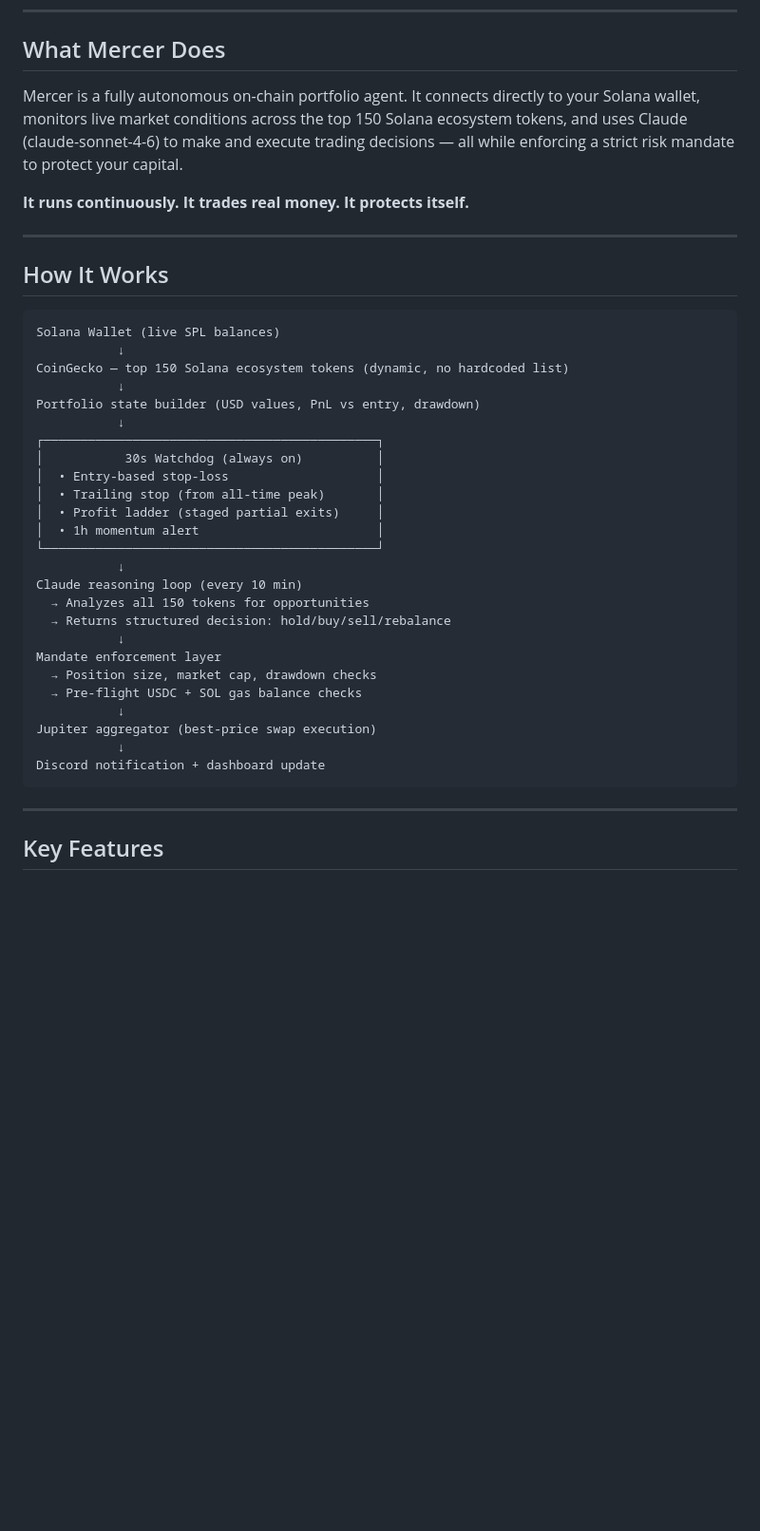
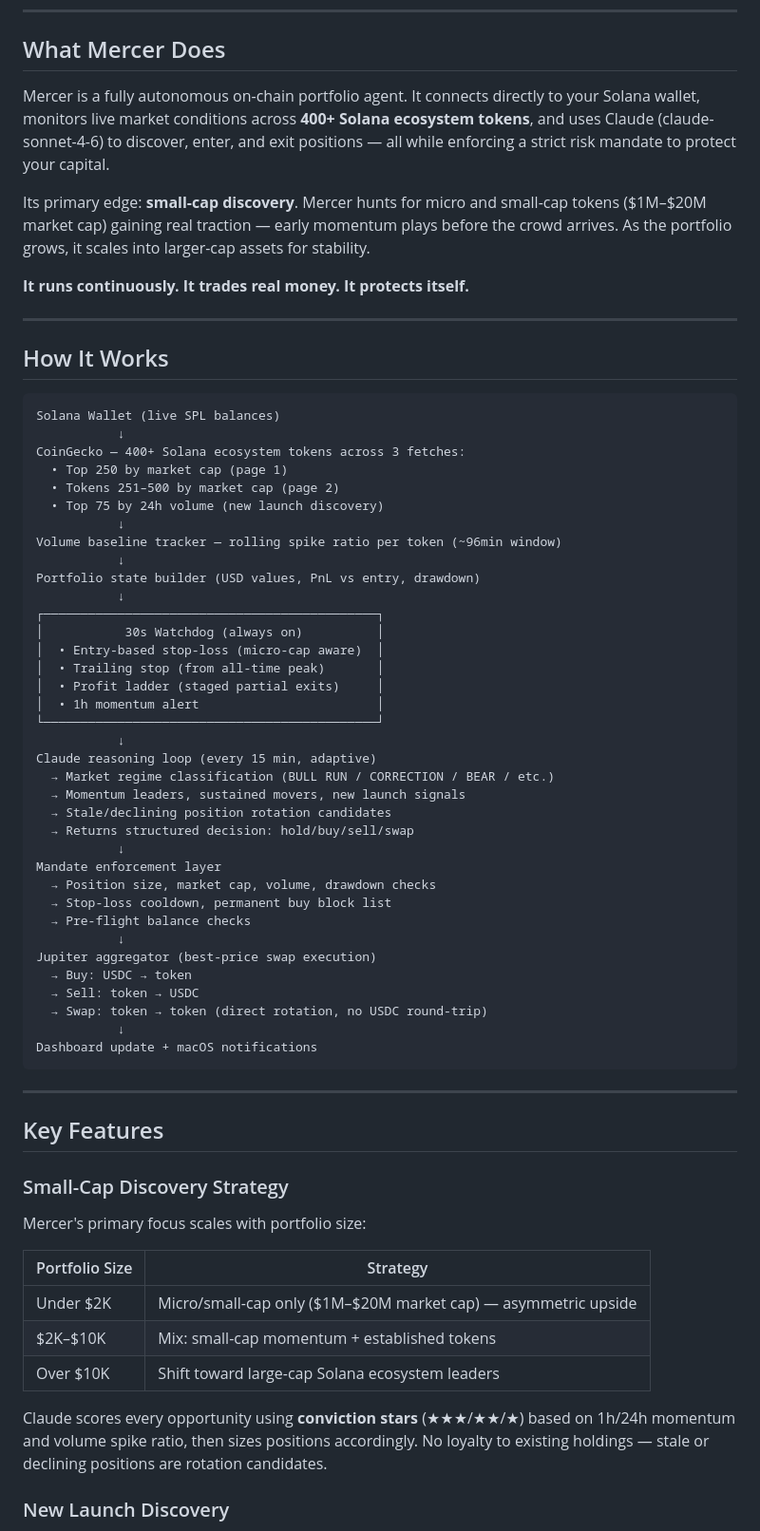
Before and after one commit to MercerSystems/mercer-agent, a Markdown page: README.md, the part around one of its changes. Shown at 95% size. Rendered like a GitHub page; blank space fills up the shorter version.

````diff
--- a/README.md
+++ b/README.md
@@ -22,7 +22,9 @@
 
 ## What Mercer Does
 
-Mercer is a fully autonomous on-chain portfolio agent. It connects directly to your Solana wallet, monitors live market conditions across the top 150 Solana ecosystem tokens, and uses Claude (claude-sonnet-4-6) to make and execute trading decisions — all while enforcing a strict risk mandate to protect your capital.
+Mercer is a fully autonomous on-chain portfolio agent. It connects directly to your Solana wallet, monitors live market conditions across **400+ Solana ecosystem tokens**, and uses Claude (claude-sonnet-4-6) to discover, enter, and exit positions — all while enforcing a strict risk mandate to protect your capital.
+
+Its primary edge: **small-cap discovery**. Mercer hunts for micro and small-cap tokens ($1M–$20M market cap) gaining real traction — early momentum plays before the crowd arrives. As the portfolio grows, it scales into larger-cap assets for stability.
 
 **It runs continuously. It trades real money. It protects itself.**
 
@@ -33,32 +35,57 @@ Mercer is a fully autonomous on-chain portfolio agent. It connects directly to y
 ```
 Solana Wallet (live SPL balances)
            ↓
-CoinGecko — top 150 Solana ecosystem tokens (dynamic, no hardcoded list)
+CoinGecko — 400+ Solana ecosystem tokens across 3 fetches:
+  • Top 250 by market cap (page 1)
+  • Tokens 251–500 by market cap (page 2)
+  • Top 75 by 24h volume (new launch discovery)
+           ↓
+Volume baseline tracker — rolling spike ratio per token (~96min window)
            ↓
 Portfolio state builder (USD values, PnL vs entry, drawdown)
            ↓
 ┌─────────────────────────────────────────────┐
 │           30s Watchdog (always on)          │
-│  • Entry-based stop-loss                    │
+│  • Entry-based stop-loss (micro-cap aware)  │
 │  • Trailing stop (from all-time peak)       │
 │  • Profit ladder (staged partial exits)     │
 │  • 1h momentum alert                        │
 └─────────────────────────────────────────────┘
            ↓
-Claude reasoning loop (every 10 min)
-  → Analyzes all 150 tokens for opportunities
-  → Returns structured decision: hold/buy/sell/rebalance
+Claude reasoning loop (every 15 min, adaptive)
+  → Market regime classification (BULL RUN / CORRECTION / BEAR / etc.)
+  → Momentum leaders, sustained movers, new launch signals
+  → Stale/declining position rotation candidates
+  → Returns structured decision: hold/buy/sell/swap
            ↓
 Mandate enforcement layer
-  → Position size, market cap, drawdown checks
-  → Pre-flight USDC + SOL gas balance checks
+  → Position size, market cap, volume, drawdown checks
+  → Stop-loss cooldown, permanent buy block list
+  → Pre-flight balance checks
            ↓
 Jupiter aggregator (best-price swap execution)
+  → Buy: USDC → token
+  → Sell: token → USDC
+  → Swap: token → token (direct rotation, no USDC round-trip)
            ↓
-Discord notification + dashboard update
+Dashboard update + macOS notifications
 ```
 
 ---
 
 ## Key Features
 
+### Small-Cap Discovery Strategy
+
+Mercer's primary focus scales with portfolio size:
+
+| Portfolio Size | Strategy |
+|---|---|
+| Under $2K | Micro/small-cap only ($1M–$20M market cap) — asymmetric upside |
+| $2K–$10K | Mix: small-cap momentum + established tokens |
+| Over $10K | Shift toward large-cap Solana ecosystem leaders |
+
+Claude scores every opportunity using **conviction stars** (★★★/★★/★) based on 1h/24h momentum and volume spike ratio, then sizes positions accordingly. No loyalty to existing holdings — stale or declining positions are rotation candidates.
+
+### New Launch Discovery
+
````
Also changed, not shown: other parts of README.md (+93 -31 lines).
